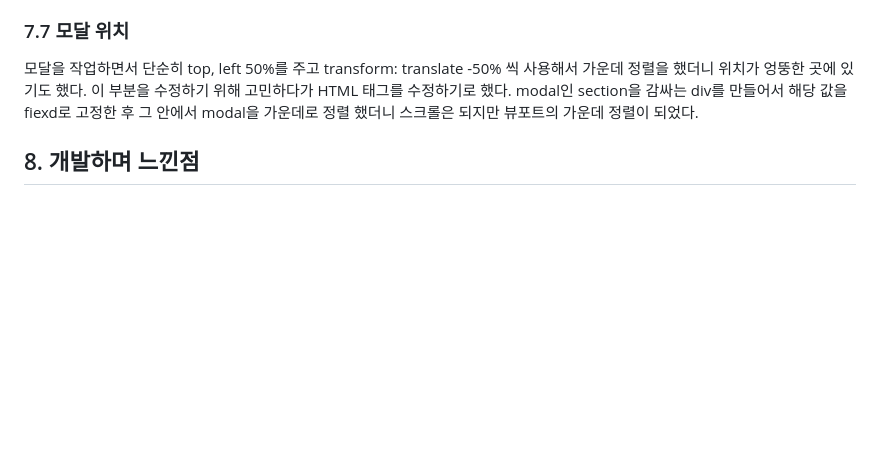
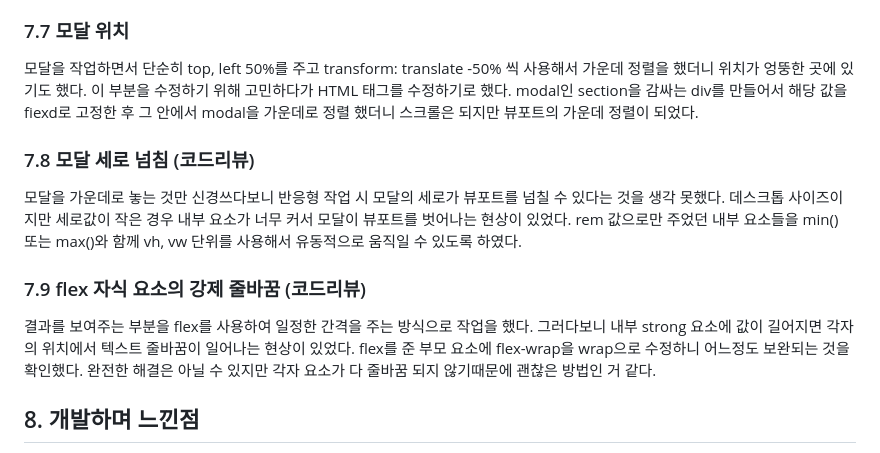
Before and after one commit to jieunheo/10000hours-rule, a Markdown page: README.md, the part around the change. Drawn GitHub-style; blank space fills up the shorter version.

Commit message:
코드리뷰 내용 반영 내용 추가

```diff
--- a/README.md
+++ b/README.md
@@ -177,6 +177,19 @@ sizes 속성을 이용하여 기준 사이즈를 작성해준 후 다시 W3C val
 모달을 작업하면서 단순히 top, left 50%를 주고 transform: translate -50% 씩 사용해서 가운데 정렬을 했더니 위치가 엉뚱한 곳에 있기도 했다. 이 부분을 수정하기 위해 고민하다가 HTML 태그를 수정하기로 했다.
 modal인 section을 감싸는 div를 만들어서 해당 값을 fiexd로 고정한 후 그 안에서 modal을 가운데로 정렬 했더니 스크롤은 되지만 뷰포트의 가운데 정렬이 되었다.
 
+### 7.8 모달 세로 넘침 (코드리뷰)
+
+모달을 가운데로 놓는 것만 신경쓰다보니 반응형 작업 시 모달의 세로가 뷰포트를 넘칠 수 있다는 것을 생각 못했다.
+데스크톱 사이즈이지만 세로값이 작은 경우 내부 요소가 너무 커서 모달이 뷰포트를 벗어나는 현상이 있었다.
+rem 값으로만 주었던 내부 요소들을 min() 또는 max()와 함께 vh, vw 단위를 사용해서 유동적으로 움직일 수 있도록 하였다.
+
+### 7.9 flex 자식 요소의 강제 줄바꿈 (코드리뷰)
+
+결과를 보여주는 부분을 flex를 사용하여 일정한 간격을 주는 방식으로 작업을 했다.
+그러다보니 내부 strong 요소에 값이 길어지면 각자의 위치에서 텍스트 줄바꿈이 일어나는 현상이 있었다.
+flex를 준 부모 요소에 flex-wrap을 wrap으로 수정하니 어느정도 보완되는 것을 확인했다.
+완전한 해결은 아닐 수 있지만 각자 요소가 다 줄바꿈 되지 않기때문에 괜찮은 방법인 거 같다.
+
 ## 8. 개발하며 느낀점
 
 특별한 기능을 넣지 않은 화면 하나 구현하는 것도 이렇게 고민할 것이 많구나를 느꼈다.
```
